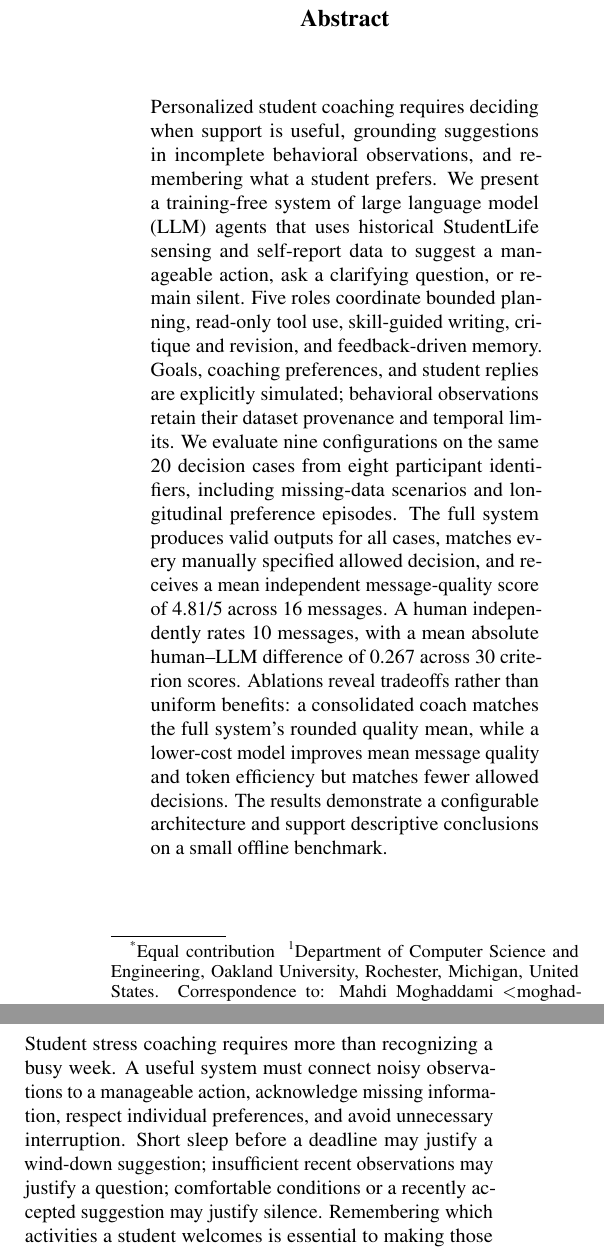
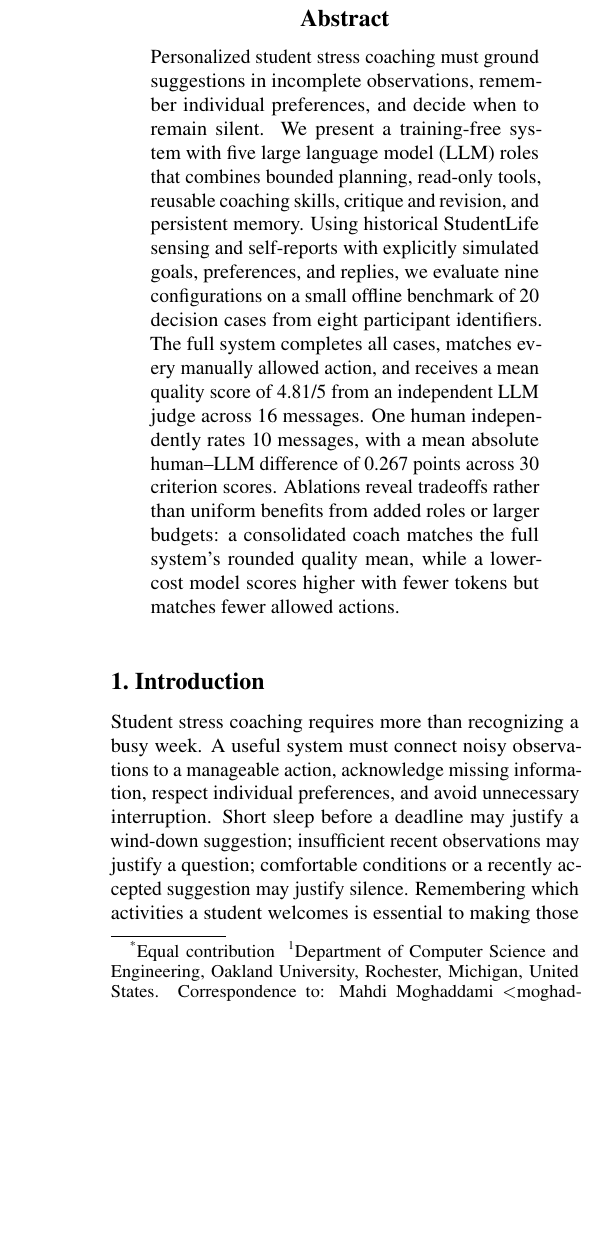
Before and after one commit to mahdimoghaddami/agentic-student-life, a LaTeX paper (output/pdf/studentlife_coach_paper/studentlife_coach.tex): two parts of the columns of page 1 of 14 before the commit and part of one column of page 1 of 14 after it, the two joined at a grey line, cut so that both start at the same text, the shorter picture padded with empty space. Compiled offline with pdfLaTeX.

Commit message:
Condense abstract to six sentences following ICML guidance

```diff
--- a/output/pdf/studentlife_coach_paper/studentlife_coach.tex
+++ b/output/pdf/studentlife_coach_paper/studentlife_coach.tex
@@ -35,7 +35,7 @@
 \printAffiliationsAndNotice{\icmlEqualContribution}
 
 \begin{abstract}
-Personalized student coaching requires deciding when support is useful, grounding suggestions in incomplete behavioral observations, and remembering what a student prefers. We present a training-free system of large language model (LLM) agents that uses historical StudentLife sensing and self-report data to suggest a manageable action, ask a clarifying question, or remain silent. Five roles coordinate bounded planning, read-only tool use, skill-guided writing, critique and revision, and feedback-driven memory. Goals, coaching preferences, and student replies are explicitly simulated; behavioral observations retain their dataset provenance and temporal limits. We evaluate nine configurations on the same 20 decision cases from eight participant identifiers, including missing-data scenarios and longitudinal preference episodes. The full system produces valid outputs for all cases, matches every manually specified allowed decision, and receives a mean independent message-quality score of 4.81/5 across 16 messages. A human independently rates 10 messages, with a mean absolute human--LLM difference of 0.267 across 30 criterion scores. Ablations reveal tradeoffs rather than uniform benefits: a consolidated coach matches the full system's rounded quality mean, while a lower-cost model improves mean message quality and token efficiency but matches fewer allowed decisions. The results demonstrate a configurable architecture and support descriptive conclusions on a small offline benchmark.
+Personalized student stress coaching must ground suggestions in incomplete observations, remember individual preferences, and decide when to remain silent. We present a training-free system with five large language model (LLM) roles that combines bounded planning, read-only tools, reusable coaching skills, critique and revision, and persistent memory. Using historical StudentLife sensing and self-reports with explicitly simulated goals, preferences, and replies, we evaluate nine configurations on a small offline benchmark of 20 decision cases from eight participant identifiers. The full system completes all cases, matches every manually allowed action, and receives a mean quality score of 4.81/5 from an independent LLM judge across 16 messages. One human independently rates 10 messages, with a mean absolute human--LLM difference of 0.267 points across 30 criterion scores. Ablations reveal tradeoffs rather than uniform benefits from added roles or larger budgets: a consolidated coach matches the full system's rounded quality mean, while a lower-cost model scores higher with fewer tokens but matches fewer allowed actions.
 \end{abstract}
 
 \section{Introduction}
```
Also changed, not shown: output/pdf/studentlife_coach_paper/studentlife_coach.pdf, 1 other file.
